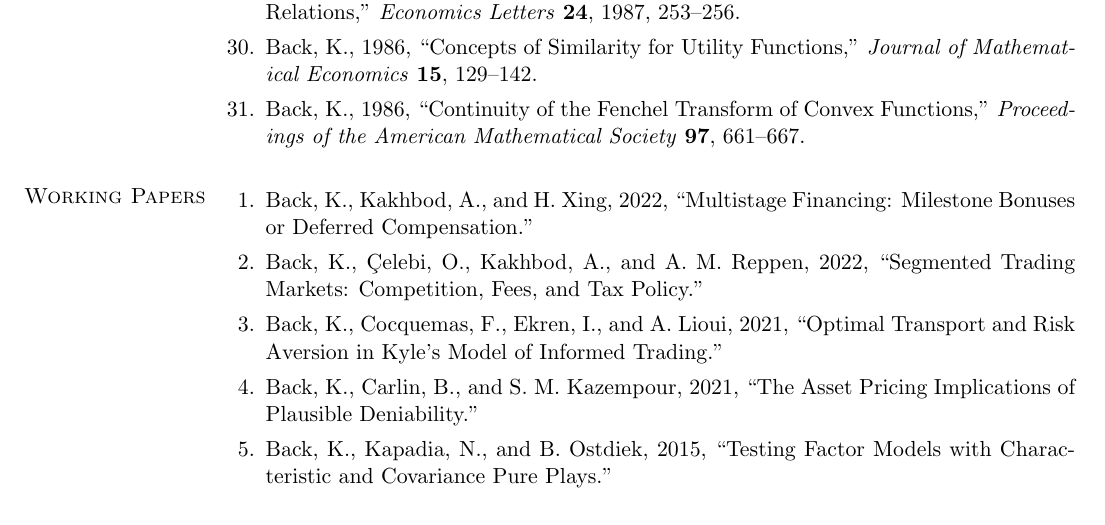
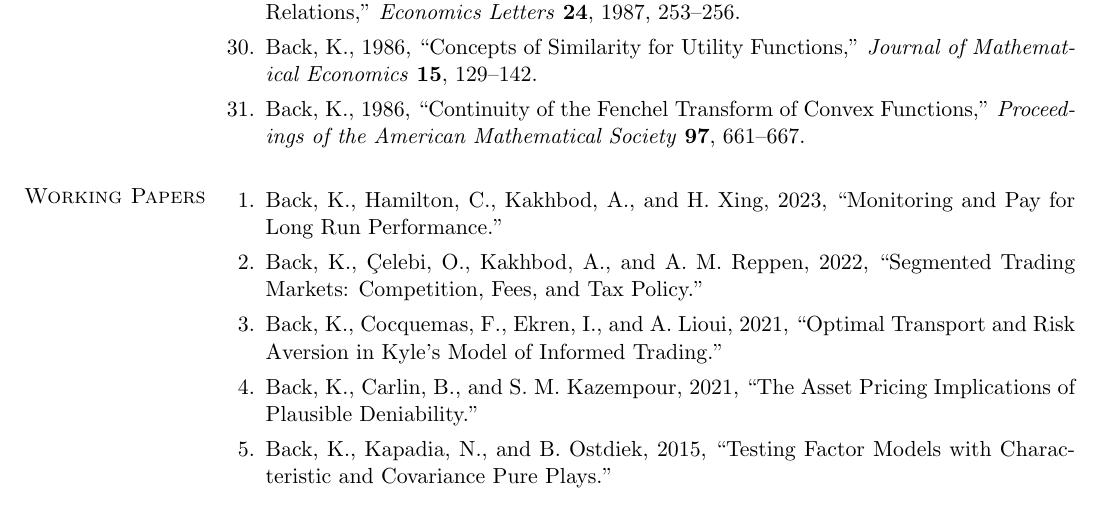
Before and after one commit to kerryback/homepage, a LaTeX CV (cv.tex): part of page 3 of 5, cut so that both start at the same text. Compiled offline with pdfLaTeX.

Commit message:
updated monitoring paper

```diff
--- a/cv.tex
+++ b/cv.tex
@@ -188,8 +188,8 @@
 
 \section{\sc Working Papers}
 \begin{enumerate}
-    \item Back, K., Kakhbod, A., and H. Xing, 2022, ``Multistage Financing: Milestone Bonuses or Deferred Compensation.''
-    \item Back, K., \c{C}elebi, O., Kakhbod, A., and A. M. Reppen, 2022, ``Segmented Trading Markets: Competition, Fees, and Tax Policy.''
+\item Back, K., Hamilton, C., Kakhbod, A., and H. Xing, 2023, ``Monitoring and Pay for Long Run Performance.''
+\item Back, K., \c{C}elebi, O., Kakhbod, A., and A. M. Reppen, 2022, ``Segmented Trading Markets: Competition, Fees, and Tax Policy.''
 \item Back, K., Cocquemas, F., Ekren, I., and A. Lioui, 2021, ``Optimal Transport and Risk Aversion in Kyle's Model of Informed Trading.''
 \item Back, K., Carlin, B., and S. M. Kazempour, 2021, ``The Asset Pricing Implications of Plausible Deniability.''
 \item Back, K., Kapadia, N., and B. Ostdiek, 2015, ``Testing Factor Models with Characteristic and Covariance Pure Plays.''
```
Also changed, not shown: cv.pdf, 3 other files.
